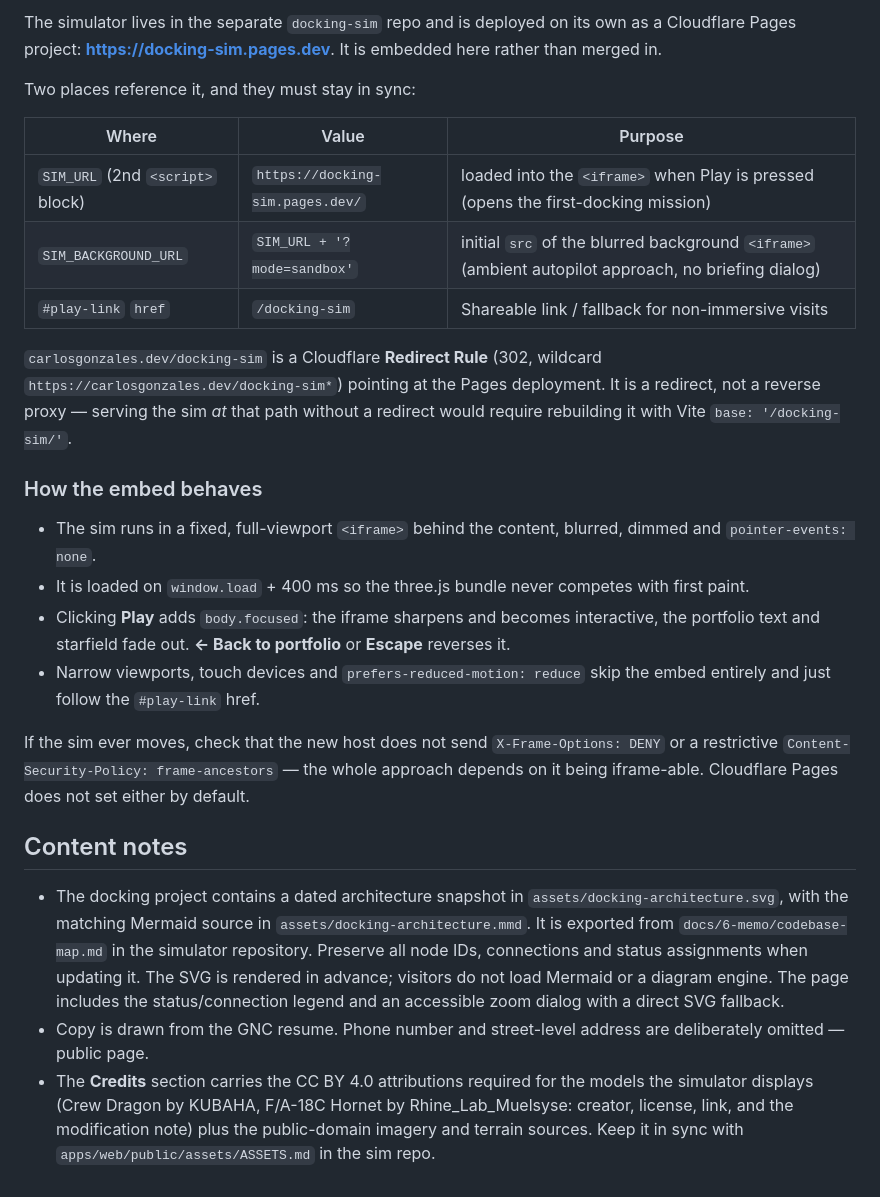
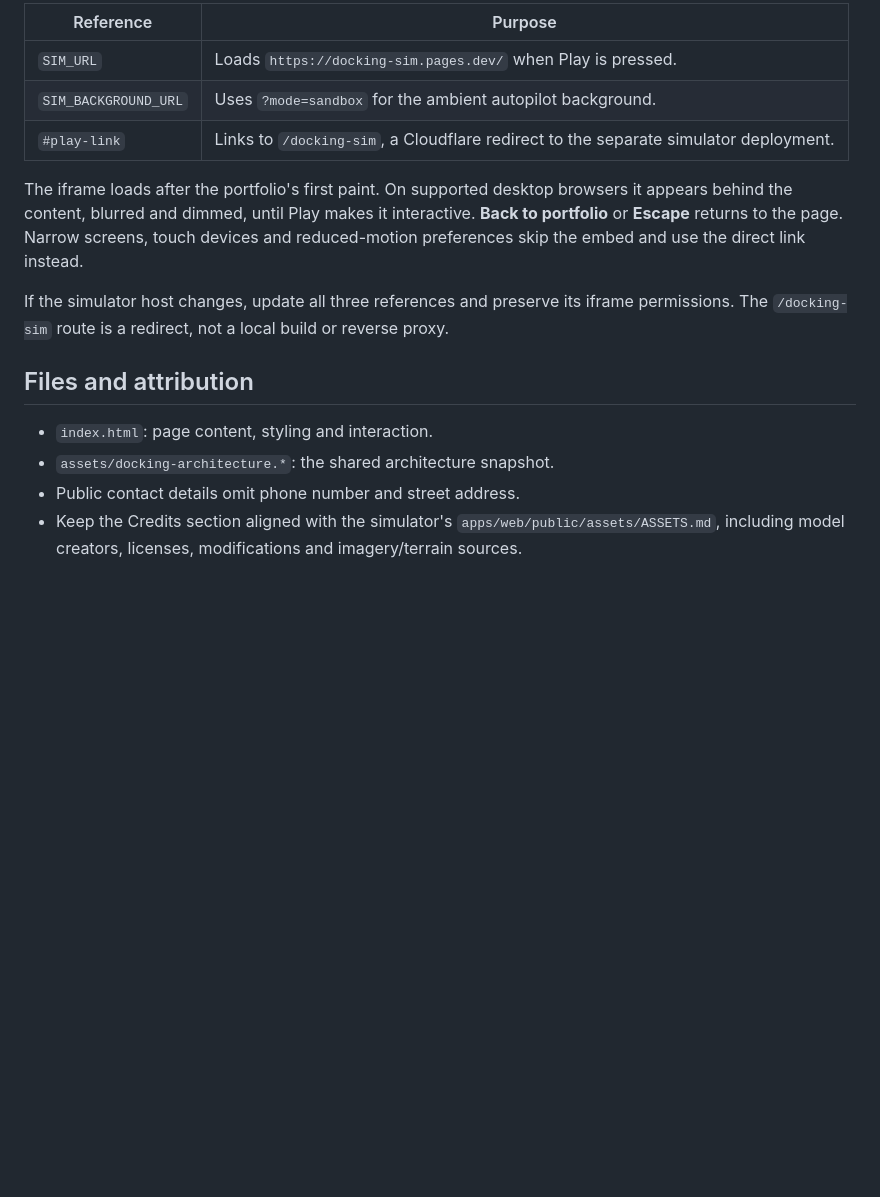
Before and after one commit to crgonzales/carlosgonzales-site, a Markdown page: README.md, the part around the change printed below. Drawn GitHub-style; blank space fills up the shorter version.

```diff
--- a/README.md
+++ b/README.md
@@ -28,43 +62,23 @@ npx wrangler deploy
 
-The simulator lives in the separate `docking-sim` repo and is deployed on its own as a
-Cloudflare Pages project: **https://docking-sim.pages.dev**. It is embedded here rather
-than merged in.
+| Reference | Purpose |
+| --- | --- |
+| `SIM_URL` | Loads `https://docking-sim.pages.dev/` when Play is pressed. |
+| `SIM_BACKGROUND_URL` | Uses `?mode=sandbox` for the ambient autopilot background. |
+| `#play-link` | Links to `/docking-sim`, a Cloudflare redirect to the separate simulator deployment. |
 
-Two places reference it, and they must stay in sync:
+The iframe loads after the portfolio's first paint. On supported desktop
+browsers it appears behind the content, blurred and dimmed, until Play makes
+it interactive. **Back to portfolio** or **Escape** returns to the page.
+Narrow screens, touch devices and reduced-motion preferences skip the embed
+and use the direct link instead.
 
-| Where | Value | Purpose |
-| ------------------------------- | -------------------------------- | ------------------------------------------------- |
-| `SIM_URL` (2nd `<script>` block) | `https://docking-sim.pages.dev/` | loaded into the `<iframe>` when Play is pressed (opens the first-docking mission) |
-| `SIM_BACKGROUND_URL` | `SIM_URL + '?mode=sandbox'` | initial `src` of the blurred background `<iframe>` (ambient autopilot approach, no briefing dialog) |
-| `#play-link` `href` | `/docking-sim` | Shareable link / fallback for non-immersive visits |
+If the simulator host changes, update all three references and preserve its
+iframe permissions. The `/docking-sim` route is a redirect, not a local build
+or reverse proxy.
 
-`carlosgonzales.dev/docking-sim` is a Cloudflare **Redirect Rule** (302, wildcard
-`https://carlosgonzales.dev/docking-sim*`) pointing at the Pages deployment. It is a
-redirect, not a reverse proxy — serving the sim *at* that path without a redirect would
-require rebuilding it with Vite `base: '/docking-sim/'`.
+## Files and attribution
 
-### How the embed behaves
-
-- The sim runs in a fixed, full-viewport `<iframe>` behind the content, blurred, dimmed
-  and `pointer-events: none`.
-- It is loaded on `window.load` + 400 ms so the three.js bundle never competes with
-  first paint.
-- Clicking **Play** adds `body.focused`: the iframe sharpens and becomes interactive,
-  the portfolio text and starfield fade out. **← Back to portfolio** or **Escape**
-  reverses it.
-- Narrow viewports, touch devices and `prefers-reduced-motion: reduce` skip the embed
-  entirely and just follow the `#play-link` href.
-
-If the sim ever moves, check that the new host does not send `X-Frame-Options: DENY` or a
-restrictive `Content-Security-Policy: frame-ancestors` — the whole approach depends on it
-being iframe-able. Cloudflare Pages does not set either by default.
-
-## Content notes
-
-- The docking project contains a dated architecture snapshot in `assets/docking-architecture.svg`, with the matching Mermaid source in `assets/docking-architecture.mmd`. It is exported from `docs/6-memo/codebase-map.md` in the simulator repository. Preserve all node IDs, connections and status assignments when updating it. The SVG is rendered in advance; visitors do not load Mermaid or a diagram engine. The page includes the status/connection legend and an accessible zoom dialog with a direct SVG fallback.
-- Copy is drawn from the GNC resume. Phone number and street-level address are
-deliberately omitted — public page.
-- The **Credits** section carries the CC BY 4.0 attributions required for the models the
-simulator displays (Crew Dragon by KUBAHA, F/A-18C Hornet by Rhine_Lab_Muelsyse: creator,
-license, link, and the modification note) plus the public-domain imagery and terrain sources.
-Keep it in sync with `apps/web/public/assets/ASSETS.md` in the sim repo.
+- `index.html`: page content, styling and interaction.
+- `assets/docking-architecture.*`: the shared architecture snapshot.
+- Public contact details omit phone number and street address.
+- Keep the Credits section aligned with the simulator's `apps/web/public/assets/ASSETS.md`, including model creators, licenses, modifications and imagery/terrain sources.
```
Also changed, not shown: other parts of README.md (+50 -16 lines), assets/docking-architecture.png (added).
